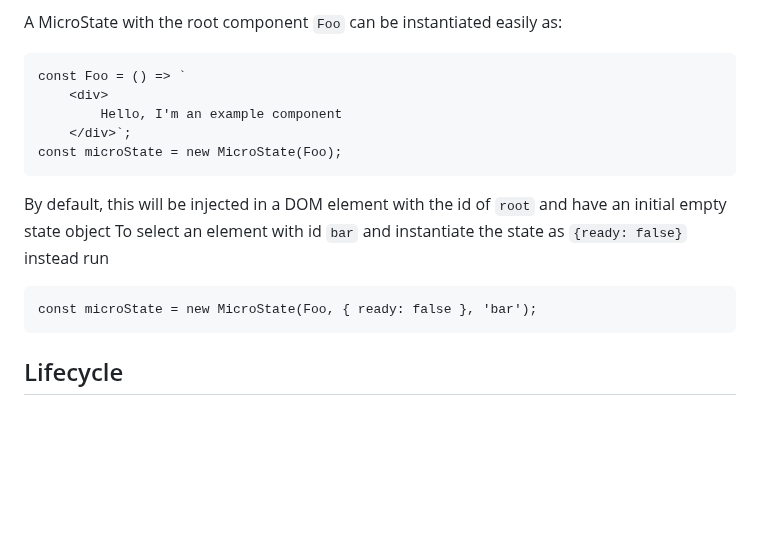
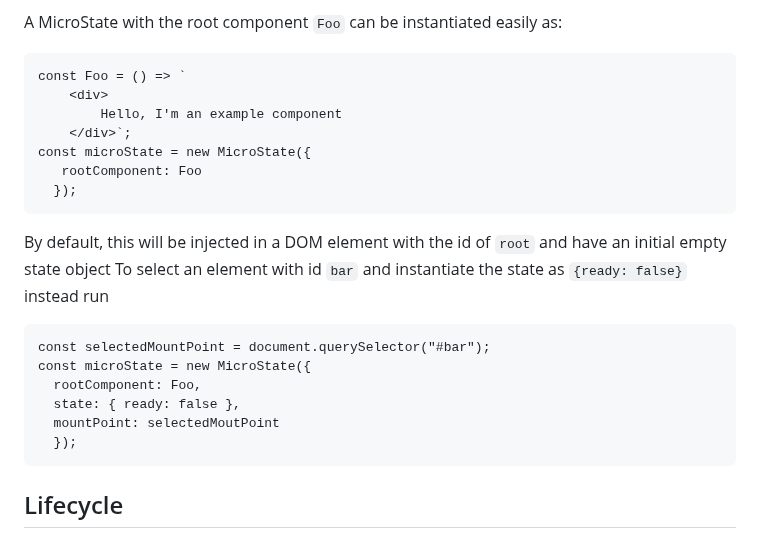
Before and after one commit to iatenine/MicroState, a Markdown page: README.md, the part around the change. Rendered like a GitHub page; blank space fills up the shorter version.

Commit message:
update README to use new constructor function signature

````diff
--- a/README.md
+++ b/README.md
@@ -13,14 +13,21 @@ const Foo = () => `
     <div>
         Hello, I'm an example component
     </div>`;
-const microState = new MicroState(Foo);
+const microState = new MicroState({
+   rootComponent: Foo
+  });
 ```
 
 By default, this will be injected in a DOM element with the id of `root` and have an initial empty state object
 To select an element with id `bar` and instantiate the state as `{ready: false}` instead run
 
 ```
-const microState = new MicroState(Foo, { ready: false }, 'bar');
+const selectedMountPoint = document.querySelector("#bar");
+const microState = new MicroState({
+  rootComponent: Foo,
+  state: { ready: false },
+  mountPoint: selectedMoutPoint
+  });
 ```
 
 ## Lifecycle
````
